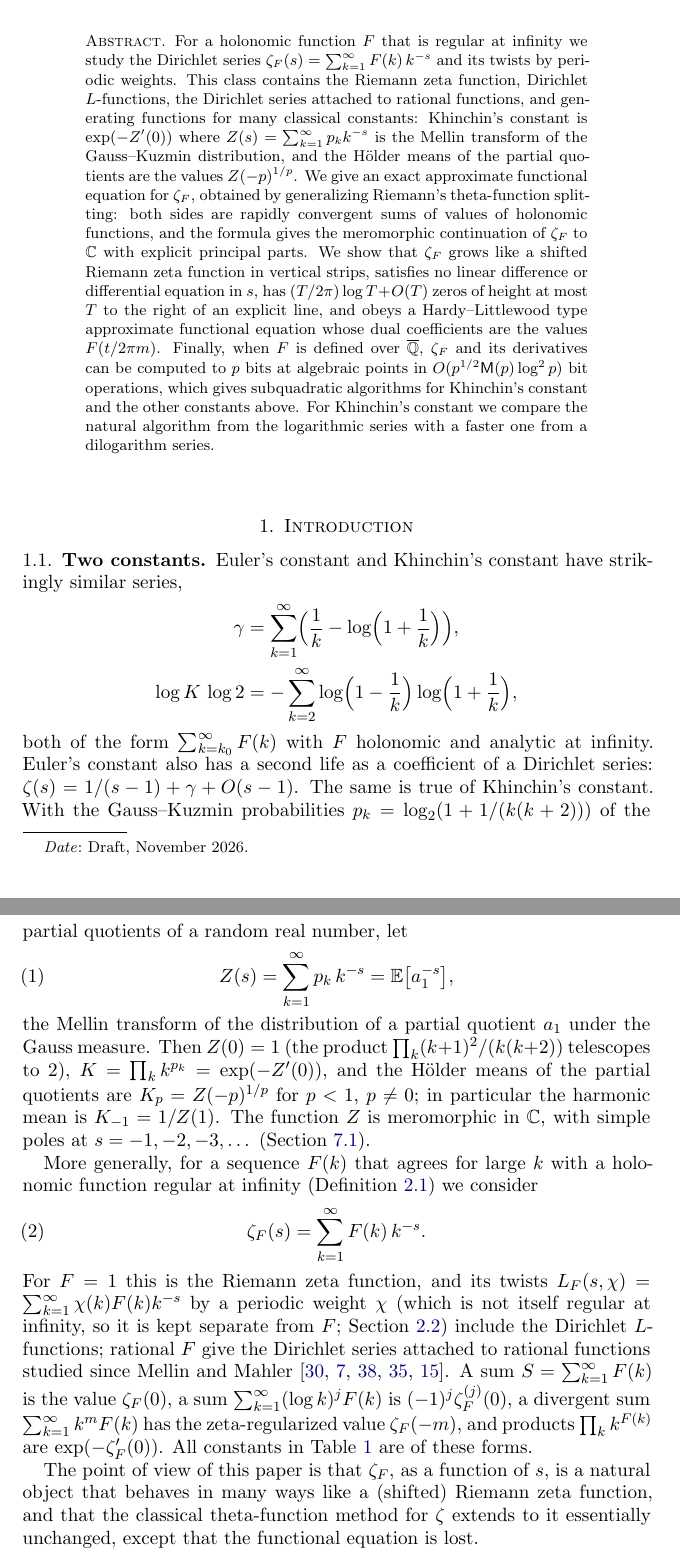
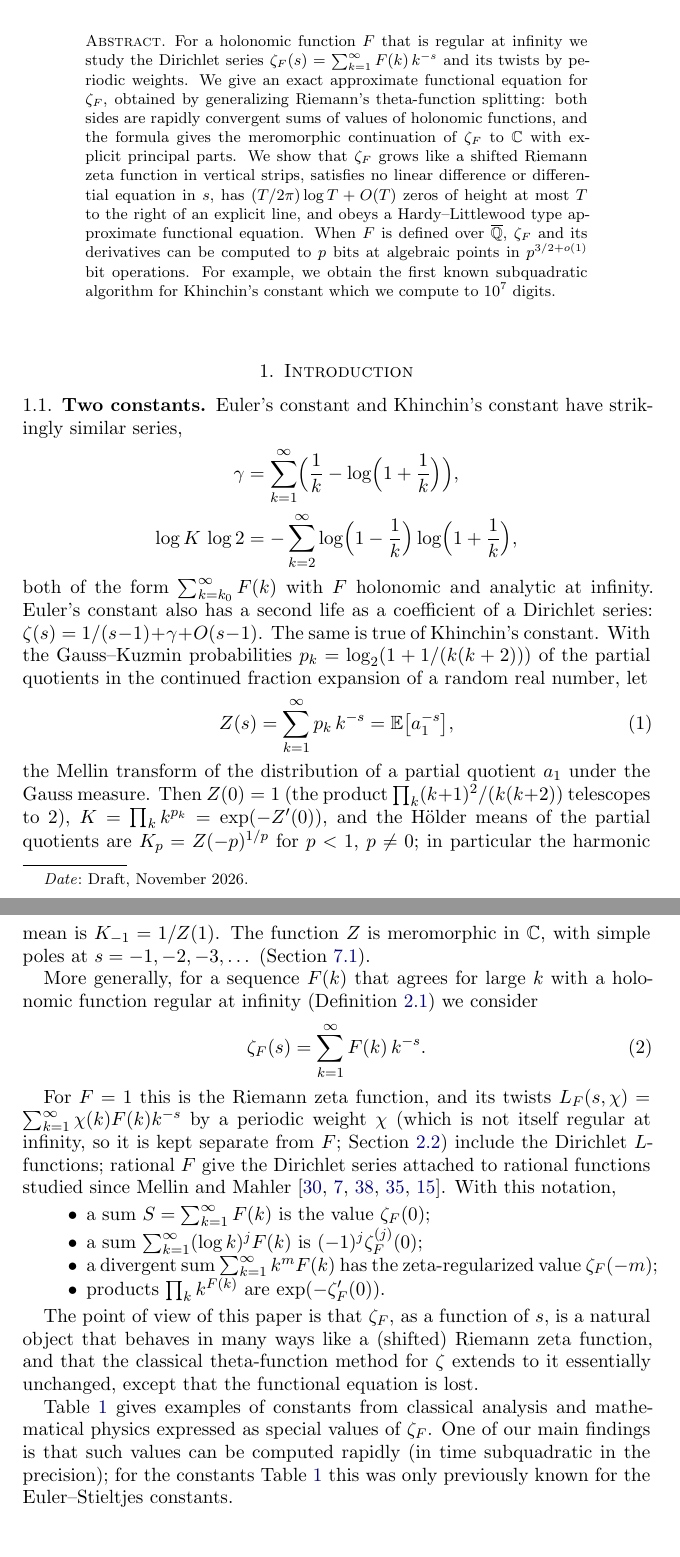
Before and after one commit to fredrik-johansson/holonomic-sums, a LaTeX paper (paper/zetaF.tex): two parts of pages 1 and 2 of 32, joined at a grey line, cut so that both start at the same text. Compiled offline with pdfLaTeX.

Commit message:
Work on the introduction and abstraction

```diff
--- a/paper/zetaF.tex
+++ b/paper/zetaF.tex
@@ -1,4 +1,4 @@
-\documentclass[11pt]{amsart}
+\documentclass[11pt,reqno]{amsart}
 \usepackage{amssymb}
 \usepackage{booktabs}
 \usepackage[expansion=false]{microtype}
@@ -49,20 +49,17 @@
 
 \begin{abstract}
 For a holonomic function $F$ that is regular at infinity we study the Dirichlet series
-$\zeta_F(s) = \sum_{k=1}^{\infty} F(k)\,k^{-s}$ and its twists by periodic weights. This class contains the Riemann zeta function, Dirichlet $L$-functions, the Dirichlet series attached to
-rational functions, and generating functions for many
-classical constants: Khinchin's constant is $\exp(-Z'(0))$ where $Z(s) = \sum_{k=1}^{\infty} p_k k^{-s}$ is the Mellin
-transform of the Gauss--Kuzmin distribution, and the H\"older means of the partial quotients are the values
-$Z(-p)^{1/p}$. We give an exact approximate functional equation for $\zeta_F$, obtained by generalizing
+$\zeta_F(s) = \sum_{k=1}^{\infty} F(k)\,k^{-s}$ and its twists by periodic weights.
+We give an exact approximate functional equation for $\zeta_F$, obtained by generalizing
 Riemann's theta-function splitting: both sides are rapidly convergent sums of values of holonomic functions,
 and the formula gives the meromorphic continuation of $\zeta_F$ to $\CC$ with explicit principal parts. We
 show that $\zeta_F$ grows like a shifted Riemann zeta function in vertical strips, satisfies no linear difference
 or differential equation in $s$, has $(T/2\pi)\log T + O(T)$ zeros of height at most $T$ to the right of an
-explicit line, and obeys a Hardy--Littlewood type approximate functional equation whose dual
-coefficients are the values $F(t/2\pi m)$. Finally, when $F$ is defined over $\Qbar$, $\zeta_F$ and its
-derivatives can be computed to $p$ bits at algebraic points in $O(p^{1/2}\Mul(p)\log^2 p)$ bit operations,
-which gives subquadratic algorithms for Khinchin's constant and the other constants above. For Khinchin's constant
-we compare the natural algorithm from the logarithmic series with a faster one from a dilogarithm series.
+explicit line, and obeys a Hardy--Littlewood type approximate functional equation.
+When $F$ is defined over $\Qbar$, $\zeta_F$ and its
+derivatives can be computed to $p$ bits at algebraic points in $p^{3/2+o(1)}$ bit operations.
+For example, we obtain the first known subquadratic algorithm for Khinchin's constant
+which we compute to $10^7$ digits.
 \end{abstract}
 
 \maketitle
@@ -79,7 +76,8 @@ Euler's constant and Khinchin's constant have strikingly similar series,
 both of the form $\sum_{k=k_0}^{\infty} F(k)$ with $F$ holonomic and analytic at infinity. Euler's constant also has a
 second life as a coefficient of a Dirichlet series: $\zeta(s) = 1/(s-1) + \gamma + O(s-1)$. The same is
 true of Khinchin's constant. With the Gauss--Kuzmin probabilities
-$p_k = \log_2(1 + 1/(k(k+2)))$ of the partial quotients of a random real number, let
+$p_k = \log_2(1 + 1/(k(k+2)))$ of the partial quotients in the continued fraction
+expansion of a random real number, let
 \begin{equation}\label{eq:Z}
   Z(s) = \sum_{k=1}^{\infty} p_k\,k^{-s} = \mathbb{E}\bigl[a_1^{-s}\bigr],
 \end{equation}
@@ -94,11 +92,16 @@ More generally, for a sequence $F(k)$ that agrees for large $k$ with a holonomic
 \begin{equation}\label{eq:zetaF}
   \zeta_F(s) = \sum_{k=1}^{\infty} F(k)\,k^{-s}.
 \end{equation}
+
 For $F = 1$ this is the Riemann zeta function, and its twists
 $L_F(s,\chi) = \sum_{k=1}^{\infty}\chi(k)F(k)k^{-s}$ by a periodic weight $\chi$ (which is not itself regular at infinity, so it is
 kept separate from $F$; Section~\ref{sec:twists}) include the Dirichlet $L$-functions; rational $F$ give the
 Dirichlet series attached to rational functions studied since Mellin and Mahler \cite{Mah28,CN81,Sar84,Pet98,Ess97}.
-A sum $S = \sum_{k=1}^{\infty} F(k)$ is the value $\zeta_F(0)$, a sum $\sum_{k=1}^{\infty} (\log k)^j F(k)$ is
-$(-1)^j\zeta_F^{(j)}(0)$, a divergent sum $\sum_{k=1}^{\infty} k^m F(k)$ has the zeta-regularized value $\zeta_F(-m)$, and
-products $\prod_k k^{F(k)}$ are $\exp(-\zeta_F'(0))$. All constants in Table~\ref{tab:constants} are of these
-forms.
+With this notation,
+
+\begin{itemize}
+\item a sum $S = \sum_{k=1}^{\infty} F(k)$ is the value $\zeta_F(0)$;
+\item a sum $\sum_{k=1}^{\infty} (\log k)^j F(k)$ is $(-1)^j\zeta_F^{(j)}(0)$;
+\item a divergent sum $\sum_{k=1}^{\infty} k^m F(k)$ has the zeta-regularized value $\zeta_F(-m)$;
+\item products $\prod_k k^{F(k)}$ are $\exp(-\zeta_F'(0))$.
+\end{itemize}
@@ -104,0 +112 @@ forms.
+\caption{Constants as special values of $\zeta_F$.
@@ -109,3 +139,9 @@ extends to it essentially unchanged, except that the functional equation is lost
+Table~\ref{tab:constants} gives examples of constants
+from classical analysis and mathematical physics expressed as special values of $\zeta_F$.
+One of our main findings is that such values
+can be computed rapidly (in time subquadratic in the precision); for the
+constants Table~\ref{tab:constants} this
+was only previously known for the Euler--Stieltjes constants.
 
 \subsection{Results}
 Let $F$ be analytic at infinity, $F(k) = f(1/k)$ for $k \ge k_0$, where
```
Also changed, not shown: paper/zetaF.pdf, paper/zetaF.tex (70 more changed lines).
